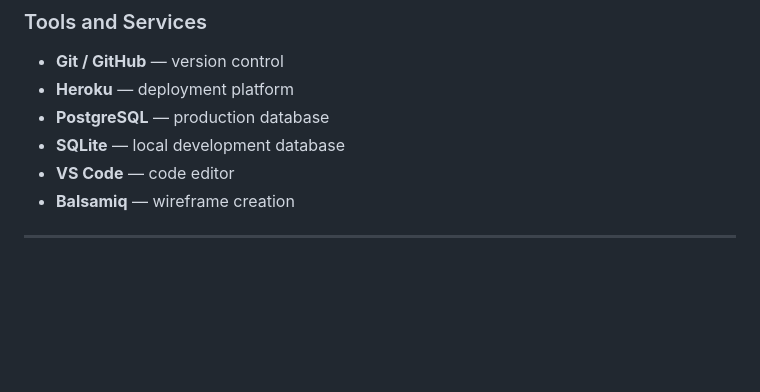
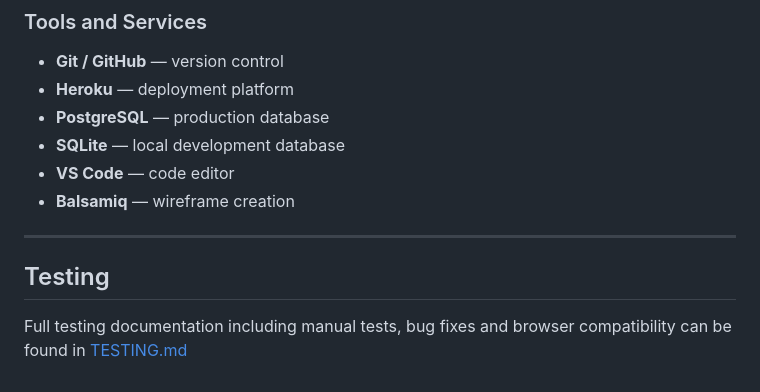
Before and after one commit to YemsAla/the_netball_summary, a Markdown page: README.md, the part around the change. GitHub-like rendering; blank space fills up the shorter version.

Commit message:
feat: Add testing summary link in README

```diff
--- a/README.md
+++ b/README.md
@@ -235,3 +235,7 @@ The reports list is paginated at 5 reports per page with numbered navigation at
 - **Balsamiq** — wireframe creation
 
 ---
+
+## Testing
+
+Full testing documentation including manual tests, bug fixes and browser compatibility can be found in [TESTING.md](TESTING.md)
```
